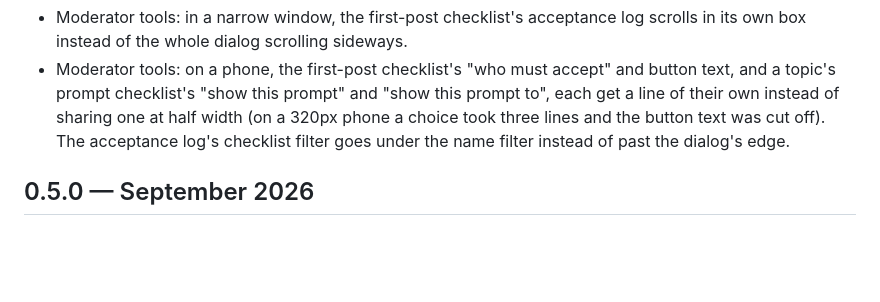
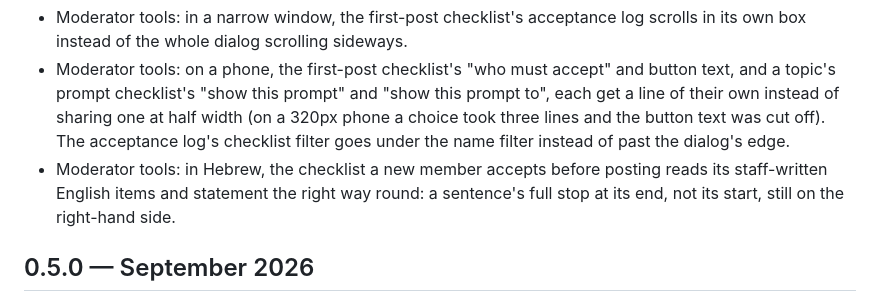
Before and after one commit to JTech-Forums/JtechTools, a Markdown page: CHANGELOG.md, the part around the change. Drawn GitHub-style; blank space fills up the shorter version.

Commit message:
Checklist: changelog line
Co-Authored-By: Claude Opus 5.5 <noreply@anthropic.com>

```diff
--- a/CHANGELOG.md
+++ b/CHANGELOG.md
@@ -108,6 +108,7 @@ What changed for forums running Jtech Tools. Newest first.
 
 - Moderator tools: in a narrow window, the first-post checklist's acceptance log scrolls in its own box instead of the whole dialog scrolling sideways.
 - Moderator tools: on a phone, the first-post checklist's "who must accept" and button text, and a topic's prompt checklist's "show this prompt" and "show this prompt to", each get a line of their own instead of sharing one at half width (on a 320px phone a choice took three lines and the button text was cut off). The acceptance log's checklist filter goes under the name filter instead of past the dialog's edge.
+- Moderator tools: in Hebrew, the checklist a new member accepts before posting reads its staff-written English items and statement the right way round: a sentence's full stop at its end, not its start, still on the right-hand side.
 
 ## 0.5.0 — September 2026
 
```
